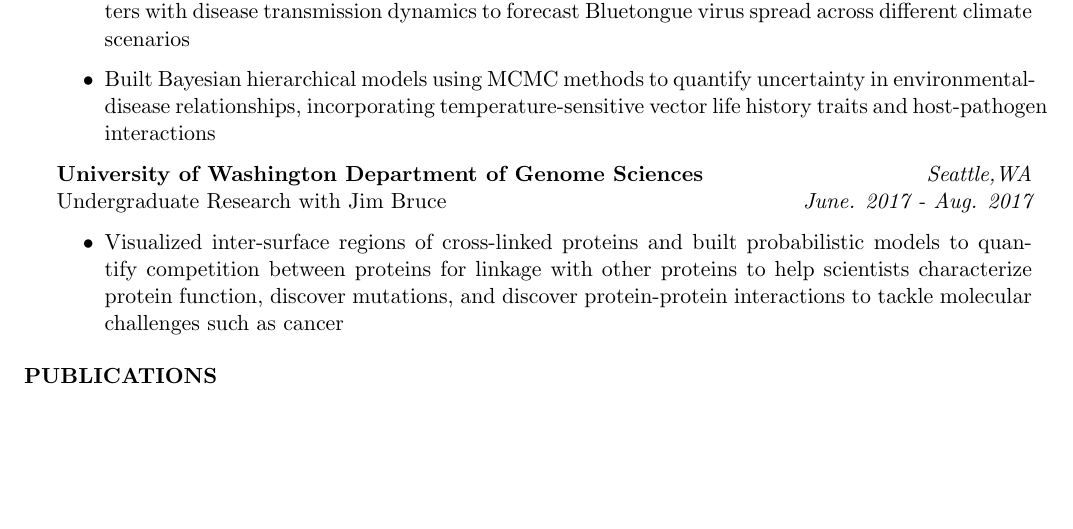
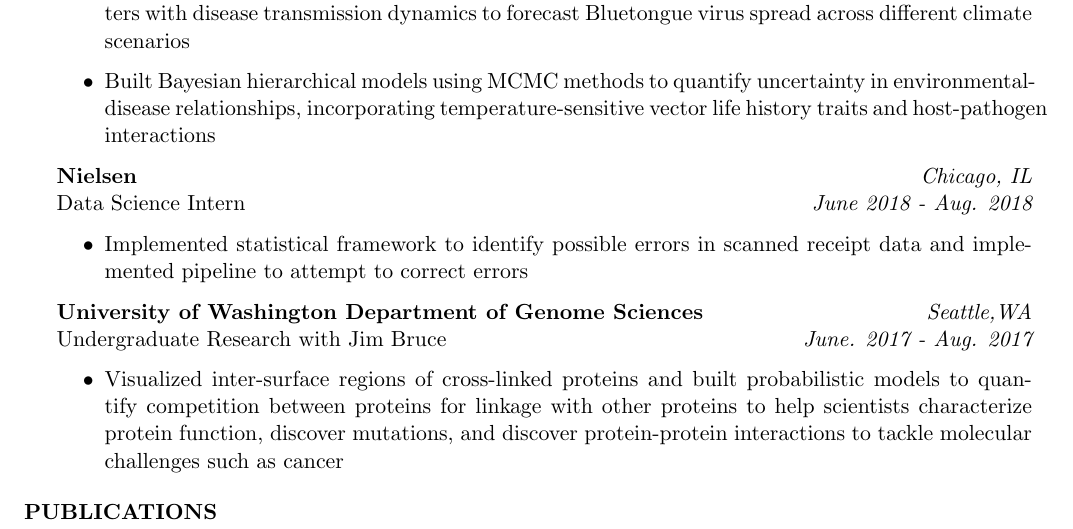
Before and after one commit to zorian15/CV-tex, a LaTeX CV (cv.tex): part of page 2 of 2 before the commit and part of page 2 of 3 after it, cut so that both start at the same text, the shorter picture padded with empty space. Compiled offline with pdfLaTeX.

Commit message:
update academic CV

```diff
--- a/cv.tex
+++ b/cv.tex
@@ -110,12 +110,12 @@
     \item Built Bayesian hierarchical models using MCMC methods to quantify uncertainty in environmental-disease relationships, incorporating temperature-sensitive vector life history traits and host-pathogen interactions
 \end{itemize}
 
-% %% Nielsen Internship
-% {\bf Nielsen} \hfill {\em Chicago, IL} \\
-% {Data Science Intern} \hfill {\em June 2018 - Aug. 2018}
-% \begin{itemize}
-%     \item Implemented statistical framework to identify possible errors in scanned receipt data and implemented pipeline to attempt to correct errors
-% \end{itemize}
+%% Nielsen Internship
+{\bf Nielsen} \hfill {\em Chicago, IL} \\
+{Data Science Intern} \hfill {\em June 2018 - Aug. 2018}
+\begin{itemize}
+    \item Implemented statistical framework to identify possible errors in scanned receipt data and implemented pipeline to attempt to correct errors
+\end{itemize}
 
 %% UW REU w/ Dr. Bruce
 {\bf University of Washington Department of Genome Sciences} \hfill { \em Seattle,WA}\\
```
Also changed, not shown: cv.pdf.
